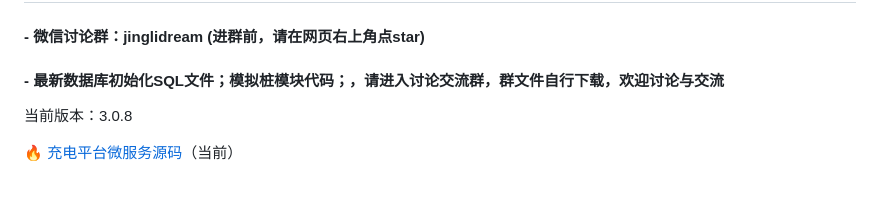
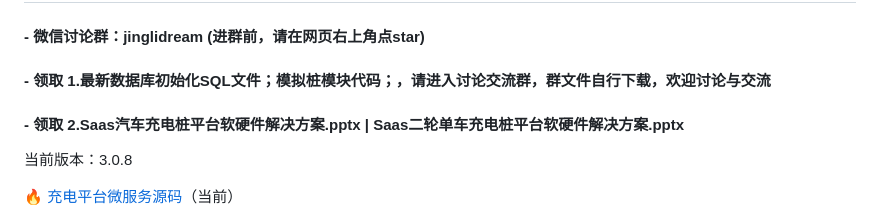
Before and after one commit to roinli/HUIZHI-ChargeOS-cloud, a Markdown page: README.md, the part around the change. Drawn GitHub-style; blank space fills up the shorter version.

Commit message:
更新！V3.0.9

```diff
--- a/README.md
+++ b/README.md
@@ -10,8 +10,8 @@
 ## 社区版
 
 #### - 微信讨论群：jinglidream (进群前，请在网页右上角点star)
-#### - 最新数据库初始化SQL文件；模拟桩模块代码；，请进入讨论交流群，群文件自行下载，欢迎讨论与交流
-
+#### - 领取 1.最新数据库初始化SQL文件；模拟桩模块代码；，请进入讨论交流群，群文件自行下载，欢迎讨论与交流
+#### - 领取 2.Saas汽车充电桩平台软硬件解决方案.pptx  | Saas二轮单车充电桩平台软硬件解决方案.pptx
 
 当前版本：3.0.8
 
```
